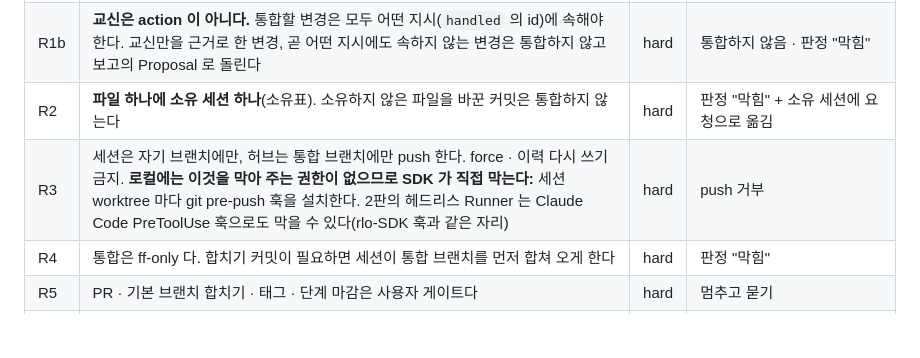
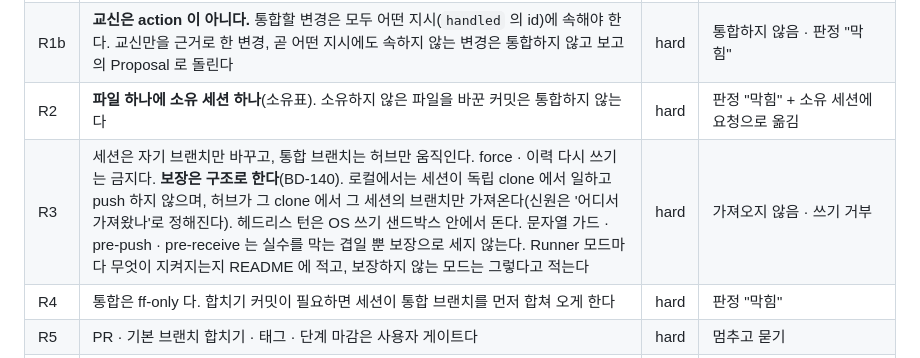
Before and after one commit to cogito5170/ga-SDK, a Markdown page: METHOD.md, the part around one of its changes. Rendered like a GitHub page; blank space fills up the shorter version.

```diff
--- a/METHOD.md
+++ b/METHOD.md
@@ -185,7 +185,7 @@ SDK 는 설정(세션 이름 · 소유 저장소 · 통로 · 지시 머리글
 | R1 | 기본 통신은 허브 하나와만 한다. 다른 세션의 일은 Request 로 허브에 낸다. 세션 간 교신은 정말 필요할 때만 하고, 하면 `exchange/1` 로 허브에 보고한다(§3.5) | soft | 보고되지 않은 교신이 드러나면 허브에 알린다 |
 | R1b | **교신은 action 이 아니다.** 통합할 변경은 모두 어떤 지시(`handled` 의 id)에 속해야 한다. 교신만을 근거로 한 변경, 곧 어떤 지시에도 속하지 않는 변경은 통합하지 않고 보고의 Proposal 로 돌린다 | hard | 통합하지 않음 · 판정 "막힘" |
 | R2 | **파일 하나에 소유 세션 하나**(소유표). 소유하지 않은 파일을 바꾼 커밋은 통합하지 않는다 | hard | 판정 "막힘" + 소유 세션에 요청으로 옮김 |
-| R3 | 세션은 자기 브랜치에만, 허브는 통합 브랜치에만 push 한다. force · 이력 다시 쓰기 금지. **로컬에는 이것을 막아 주는 권한이 없으므로 SDK 가 직접 막는다:** 세션 worktree 마다 git pre-push 훅을 설치한다. 2판의 헤드리스 Runner 는 Claude Code PreToolUse 훅으로도 막을 수 있다(rlo-SDK 훅과 같은 자리) | hard | push 거부 |
+| R3 | 세션은 자기 브랜치만 바꾸고, 통합 브랜치는 허브만 움직인다. force · 이력 다시 쓰기는 금지다. **보장은 구조로 한다**(BD-140). 로컬에서는 세션이 독립 clone 에서 일하고 push 하지 않으며, 허브가 그 clone 에서 그 세션의 브랜치만 가져온다(신원은 '어디서 가져왔나'로 정해진다). 헤드리스 턴은 OS 쓰기 샌드박스 안에서 돈다. 문자열 가드 · pre-push · pre-receive 는 실수를 막는 겹일 뿐 보장으로 세지 않는다. Runner 모드마다 무엇이 지켜지는지 README 에 적고, 보장하지 않는 모드는 그렇다고 적는다 | hard | 가져오지 않음 · 쓰기 거부 |
 | R4 | 통합은 ff-only 다. 합치기 커밋이 필요하면 세션이 통합 브랜치를 먼저 합쳐 오게 한다 | hard | 판정 "막힘" |
 | R5 | PR · 기본 브랜치 합치기 · 태그 · 단계 마감은 사용자 게이트다 | hard | 멈추고 묻기 |
 | R6 | 비밀값(API 키 · 토큰)을 저장소 · 통로 · 메시지에 쓰지 않는다. 통합 전에 diff 를 훑는다 | hard | 통합 중단 · 사용자에게 알림 |
```
Also changed, not shown: other parts of METHOD.md (+1 -1 lines).
